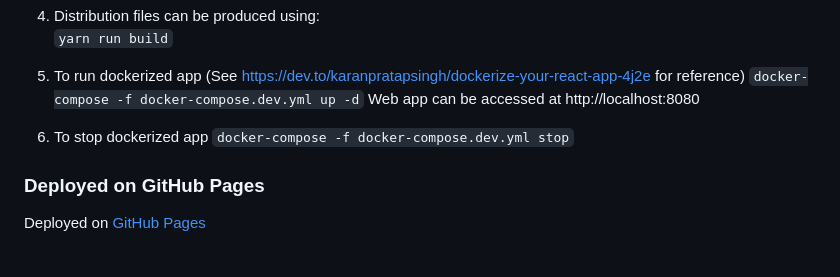
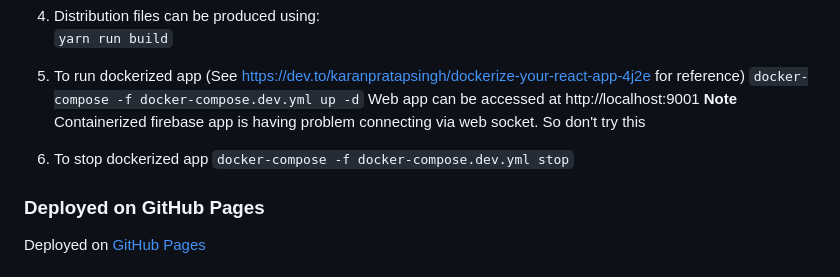
Before and after one commit to sjsu-devops/top-todo-list, a Markdown page: README.md, the part around the change. Rendered like a GitHub page.

```diff
--- a/README.md
+++ b/README.md
@@ -62,9 +62,10 @@ In order to setup and work on this project on your own, you will need to:
 
 5. To run dockerized app (See https://dev.to/karanpratapsingh/dockerize-your-react-app-4j2e for reference)
    `docker-compose -f docker-compose.dev.yml up -d`
-   Web app can be accessed at http://localhost:8080
+   Web app can be accessed at http://localhost:9001
+   **Note** Containerized firebase app is having problem connecting via web socket. So don't try this
 
-6. To stop dockerized app
+7. To stop dockerized app
    `docker-compose -f docker-compose.dev.yml stop`
 
 ### Deployed on GitHub Pages
```
